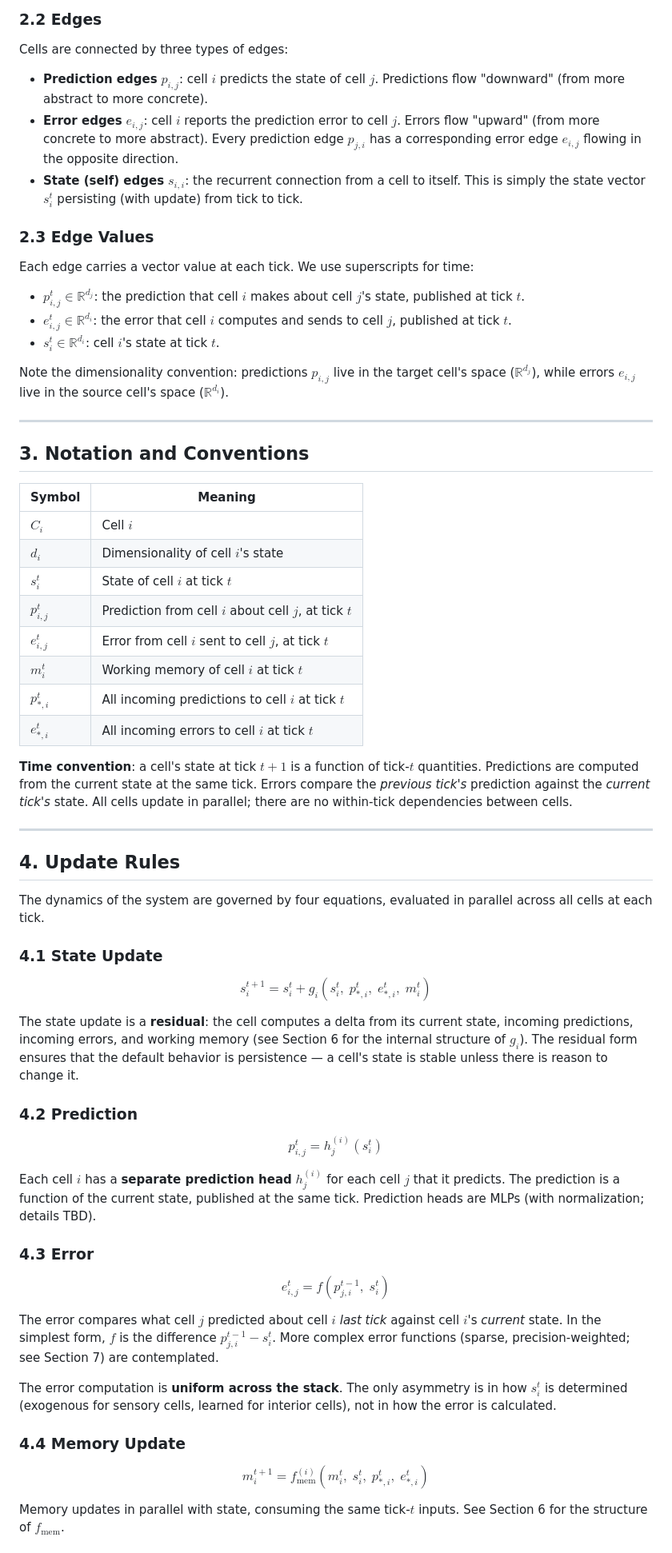
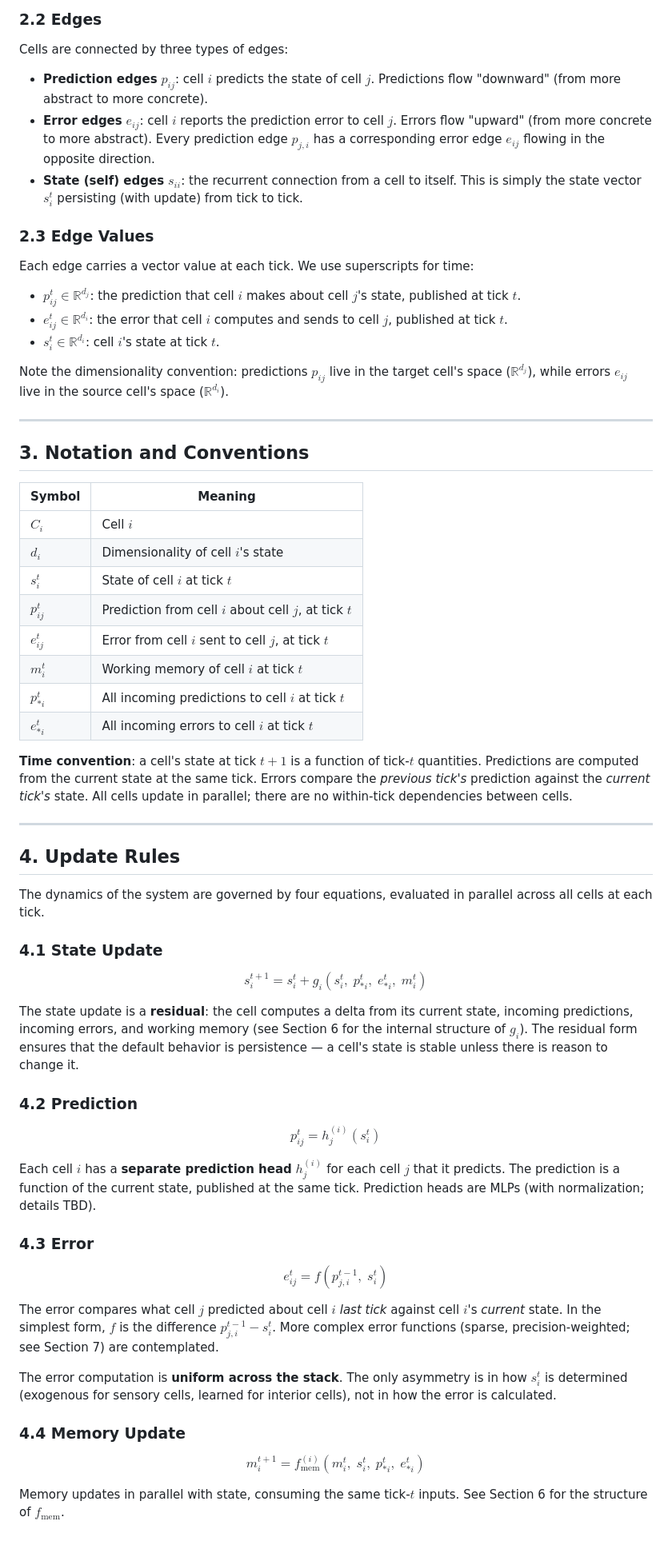
Before and after one commit to rvermillion/research, a Markdown page: cell-architecture/cell-architecture.md, the part around one of its changes. Shown at 80% size. Rendered like a GitHub page.

```diff
--- a/cell-architecture/cell-architecture.md
+++ b/cell-architecture/cell-architecture.md
@@ -43,19 +43,19 @@ Each cell has a dimensionality $d_i$ that may differ from other cells. The state
 
 Cells are connected by three types of edges:
 
-- **Prediction edges** $p_{i,j}$: cell $i$ predicts the state of cell $j$. Predictions flow "downward" (from more abstract to more concrete).
-- **Error edges** $e_{i,j}$: cell $i$ reports the prediction error to cell $j$. Errors flow "upward" (from more concrete to more abstract). Every prediction edge $p_{j,i}$ has a corresponding error edge $e_{i,j}$ flowing in the opposite direction.
-- **State (self) edges** $s_{i,i}$: the recurrent connection from a cell to itself. This is simply the state vector $s^t_i$ persisting (with update) from tick to tick.
+- **Prediction edges** $p_{ij}$: cell $i$ predicts the state of cell $j$. Predictions flow "downward" (from more abstract to more concrete).
+- **Error edges** $e_{ij}$: cell $i$ reports the prediction error to cell $j$. Errors flow "upward" (from more concrete to more abstract). Every prediction edge $p_{j,i}$ has a corresponding error edge $e_{ij}$ flowing in the opposite direction.
+- **State (self) edges** $s_{ii}$: the recurrent connection from a cell to itself. This is simply the state vector $s^t_i$ persisting (with update) from tick to tick.
 
 ### 2.3 Edge Values
 
 Each edge carries a vector value at each tick. We use superscripts for time:
 
-- $p^t_{i,j} \in \mathbb{R}^{d_j}$: the prediction that cell $i$ makes about cell $j$'s state, published at tick $t$.
-- $e^t_{i,j} \in \mathbb{R}^{d_i}$: the error that cell $i$ computes and sends to cell $j$, published at tick $t$.
+- $p^t_{ij} \in \mathbb{R}^{d_j}$: the prediction that cell $i$ makes about cell $j$'s state, published at tick $t$.
+- $e^t_{ij} \in \mathbb{R}^{d_i}$: the error that cell $i$ computes and sends to cell $j$, published at tick $t$.
 - $s^t_i \in \mathbb{R}^{d_i}$: cell $i$'s state at tick $t$.
 
-Note the dimensionality convention: predictions $p_{i,j}$ live in the target cell's space ($\mathbb{R}^{d_j}$), while errors $e_{i,j}$ live in the source cell's space ($\mathbb{R}^{d_i}$).
+Note the dimensionality convention: predictions $p_{ij}$ live in the target cell's space ($\mathbb{R}^{d_j}$), while errors $e_{ij}$ live in the source cell's space ($\mathbb{R}^{d_i}$).
 
 ---
 
@@ -66,11 +66,11 @@ Note the dimensionality convention: predictions $p_{i,j}$ live in the target cel
 | $C_i$ | Cell $i$ |
 | $d_i$ | Dimensionality of cell $i$'s state |
 | $s^t_i$ | State of cell $i$ at tick $t$ |
-| $p^t_{i,j}$ | Prediction from cell $i$ about cell $j$, at tick $t$ |
-| $e^t_{i,j}$ | Error from cell $i$ sent to cell $j$, at tick $t$ |
+| $p^t_{ij}$ | Prediction from cell $i$ about cell $j$, at tick $t$ |
+| $e^t_{ij}$ | Error from cell $i$ sent to cell $j$, at tick $t$ |
 | $m^t_i$ | Working memory of cell $i$ at tick $t$ |
-| $p^t_{*,i}$ | All incoming predictions to cell $i$ at tick $t$ |
-| $e^t_{*,i}$ | All incoming errors to cell $i$ at tick $t$ |
+| $p^t_{*i}$ | All incoming predictions to cell $i$ at tick $t$ |
+| $e^t_{*i}$ | All incoming errors to cell $i$ at tick $t$ |
 
 **Time convention**: a cell's state at tick $t+1$ is a function of tick-$t$ quantities. Predictions are computed from the current state at the same tick. Errors compare the *previous tick's* prediction against the *current tick's* state. All cells update in parallel; there are no within-tick dependencies between cells.
 
@@ -82,19 +82,19 @@ The dynamics of the system are governed by four equations, evaluated in parallel
 
 ### 4.1 State Update
 
-$$s^{t+1}_i = s^t_i + g_i(s^t_i,\; p^t_{*,i},\; e^t_{*,i},\; m^t_i)$$
+$$s^{t+1}_i = s^t_i + g_i(s^t_i,\; p^t_{*i},\; e^t_{*i},\; m^t_i)$$
 
 The state update is a **residual**: the cell computes a delta from its current state, incoming predictions, incoming errors, and working memory (see Section 6 for the internal structure of $g_i$). The residual form ensures that the default behavior is persistence — a cell's state is stable unless there is reason to change it.
 
 ### 4.2 Prediction
 
-$$p^t_{i,j} = h_j^{(i)}(s^t_i)$$
+$$p^t_{ij} = h_j^{(i)}(s^t_i)$$
 
 Each cell $i$ has a **separate prediction head** $h_j^{(i)}$ for each cell $j$ that it predicts. The prediction is a function of the current state, published at the same tick. Prediction heads are MLPs (with normalization; details TBD).
 
 ### 4.3 Error
 
-$$e^t_{i,j} = f(p^{t-1}_{j,i},\; s^t_i)$$
+$$e^t_{ij} = f(p^{t-1}_{j,i},\; s^t_i)$$
 
 The error compares what cell $j$ predicted about cell $i$ *last tick* against cell $i$'s *current* state. In the simplest form, $f$ is the difference $p^{t-1}_{j,i} - s^t_i$. More complex error functions (sparse, precision-weighted; see Section 7) are contemplated.
 
@@ -102,7 +102,7 @@ The error computation is **uniform across the stack**. The only asymmetry is in
 
 ### 4.4 Memory Update
 
-$$m^{t+1}_i = f_{\text{mem}}^{(i)}(m^t_i,\; s^t_i,\; p^t_{*,i},\; e^t_{*,i})$$
+$$m^{t+1}_i = f_{\text{mem}}^{(i)}(m^t_i,\; s^t_i,\; p^t_{*i},\; e^t_{*i})$$
 
 Memory updates in parallel with state, consuming the same tick-$t$ inputs. See Section 6 for the structure of $f_{\text{mem}}$.
 
```
Also changed, not shown: other parts of cell-architecture/cell-architecture.md (+67 -13 lines).
